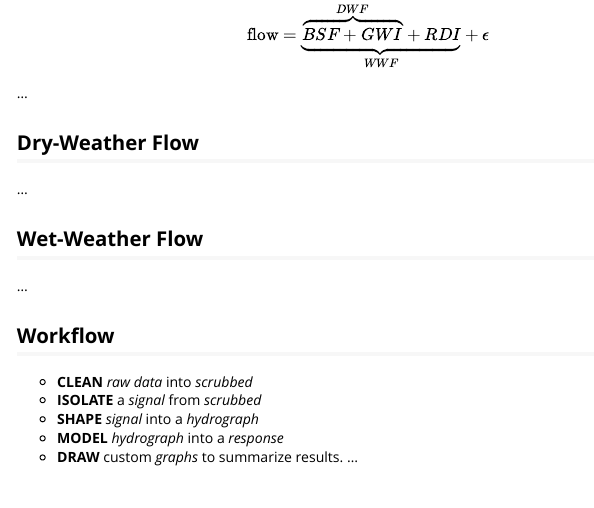
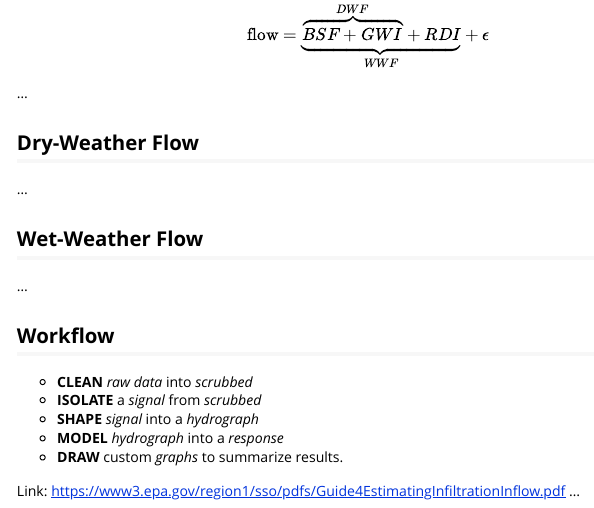
Before and after one commit to dCraigJones/rSSOAP, an R Markdown document (vignettes/inflow-and-infiltration.Rmd): the page in a window 1100 px wide, from 1740 px down. Rendered offline with R 4.5, knitr and Pandoc, with nearby package versions.

Commit message:
added reference to EPA SSOAP definitions

```diff
--- a/vignettes/inflow-and-infiltration.Rmd
+++ b/vignettes/inflow-and-infiltration.Rmd
@@ -67,4 +67,6 @@ $$ \text{flow} = \underbrace{\overbrace{BSF + GWI}^{DWF} + RDI}_{WWF} + \epsilon
 - __SHAPE__ *signal* into a *hydrograph*
 - __MODEL__ *hydrograph* into a *response*
 - __DRAW__ custom *graphs* to summarize results.
+
+Link: https://www3.epa.gov/region1/sso/pdfs/Guide4EstimatingInfiltrationInflow.pdf
 ...
```
